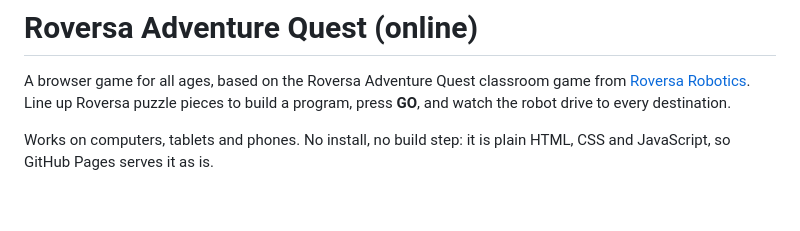
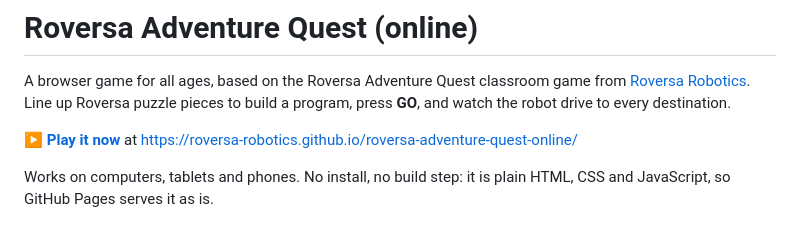
Before and after one commit to Roversa-Robotics/roversa-adventure-quest-online, a Markdown page: README.md, the part around the change. Drawn GitHub-style; blank space fills up the shorter version.

Commit message:
Link the playable game on GitHub Pages from the README
Co-Authored-By: Claude Opus 5.5 (1M context) <noreply@anthropic.com>
Claude-Session: https://claude.ai/code/session_01Wij2hkKu8pHhA5QPLvaXCD

```diff
--- a/README.md
+++ b/README.md
@@ -3,6 +3,8 @@
 A browser game for all ages, based on the Roversa Adventure Quest classroom game
 from [Roversa Robotics](https://roversa.com). Line up Roversa puzzle pieces to build a
 program, press **GO**, and watch the robot drive to every destination.
+
+**[▶ Play it now](https://roversa-robotics.github.io/roversa-adventure-quest-online/)** at https://roversa-robotics.github.io/roversa-adventure-quest-online/
 
 Works on computers, tablets and phones. No install, no build step: it is plain
 HTML, CSS and JavaScript, so GitHub Pages serves it as is.
```
